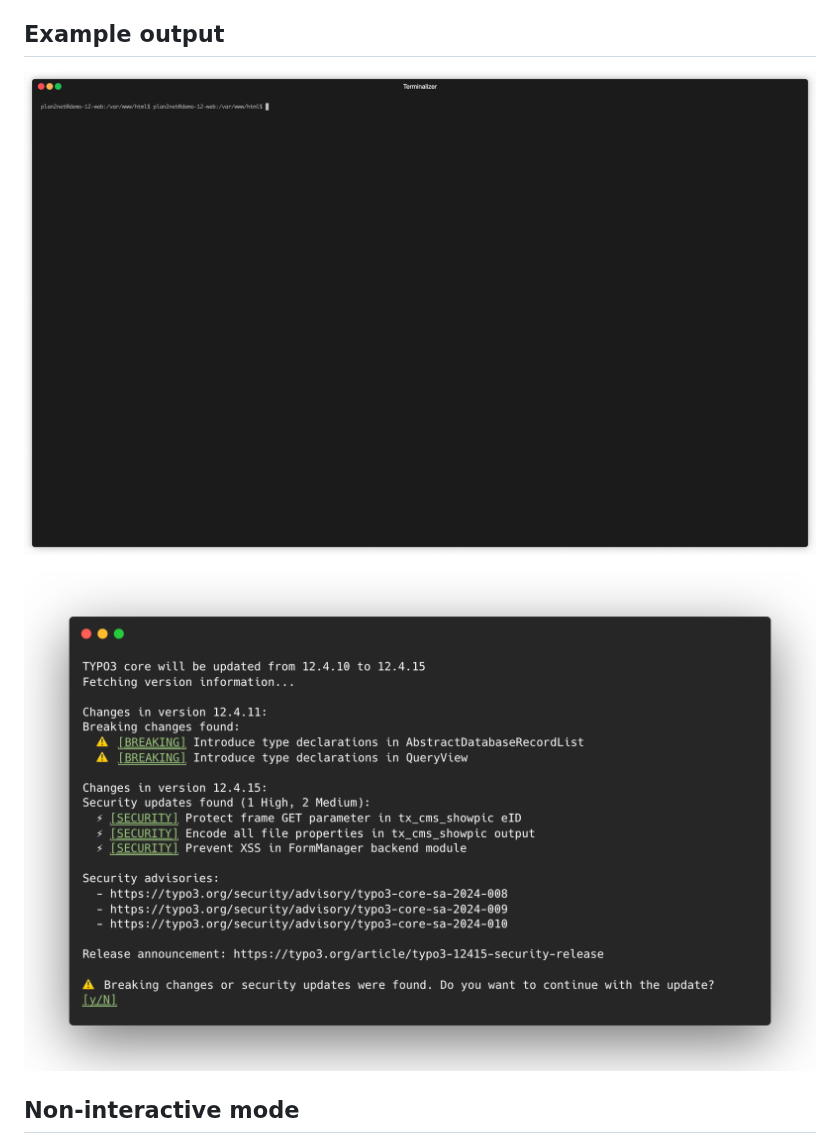
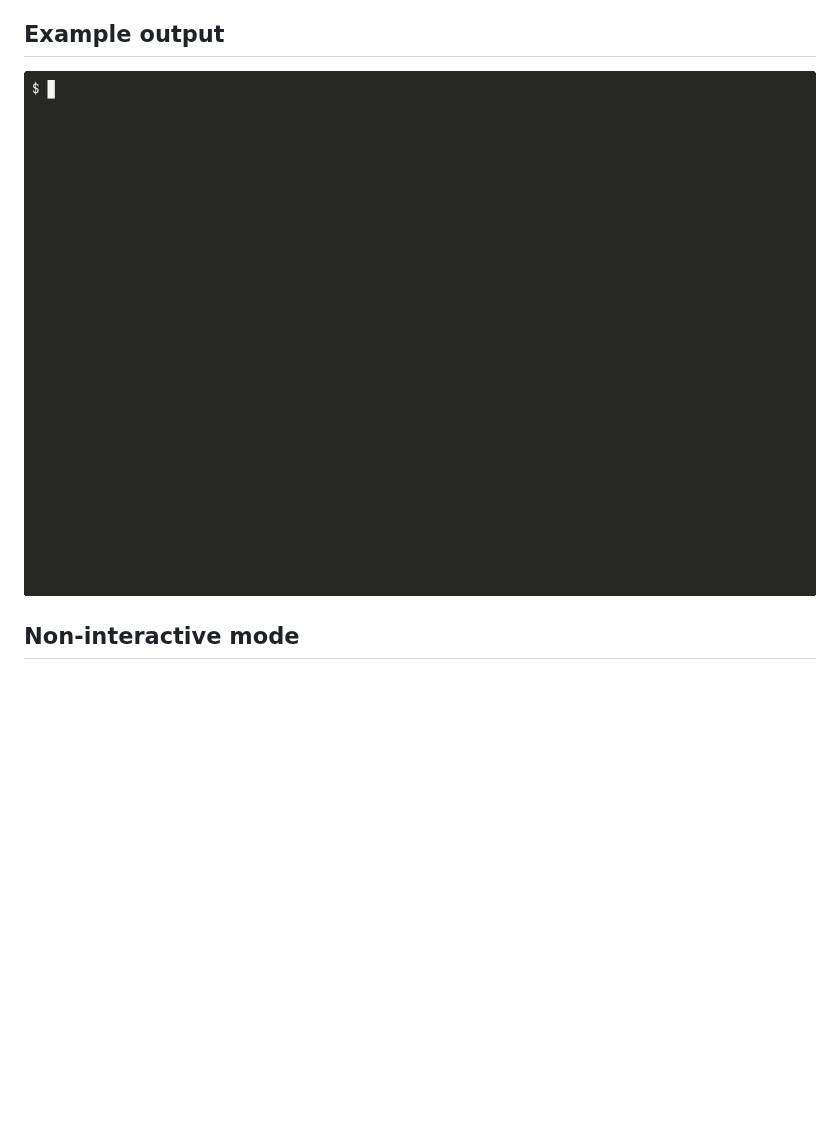
Before and after one commit to plan2net/typo3-update-check, a Markdown page: README.md, the part around one of its changes. GitHub-like rendering; pictures changed too: documentation/demo.gif (added), documentation/plugin.png (deleted), documentation/render.gif (deleted); blank space fills up the shorter version.

Commit message:
Update documentation with screencasts

```diff
--- a/README.md
+++ b/README.md
@@ -34,9 +34,7 @@ The plugin automatically activates during `composer update` and:
 
 ## Example output
 
-![Demo](documentation/render.gif)
-
-![Demo](documentation/plugin.png)
+![Demo](documentation/demo.gif)
 
 ## Non-interactive mode
 
```
Also changed, not shown: other parts of README.md (+1 -1 lines), documentation/check-updates.gif (added), documentation/command.png (deleted), 2 other files.
